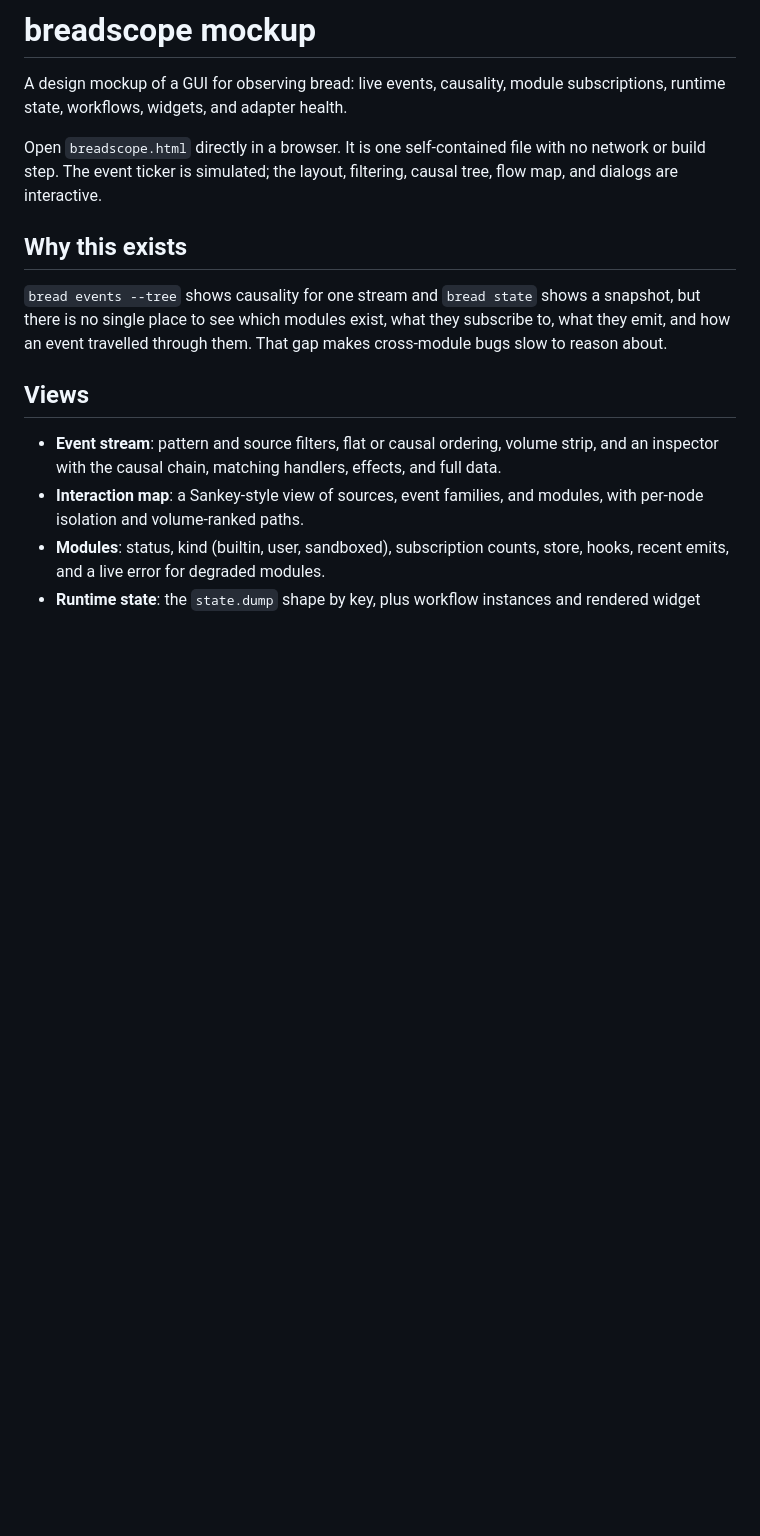
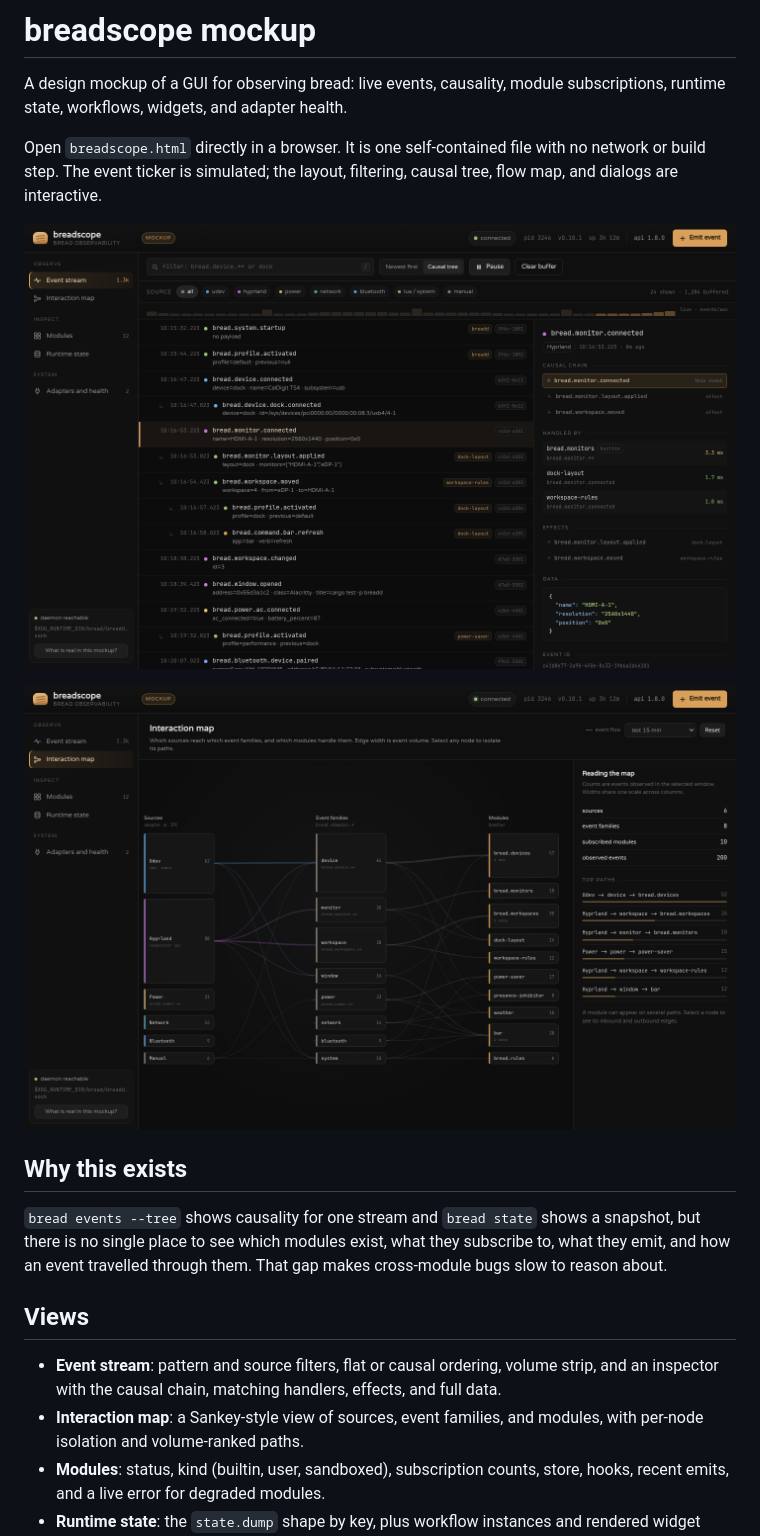
Before and after one commit to Breadway/bread, a Markdown page: docs/mockups/README.md, the part around the change. Drawn GitHub-style; pictures changed too: docs/mockups/preview-flow.png (added), docs/mockups/preview-stream.png (added); blank space fills up the shorter version.

Commit message:
docs: add breadscope mockup previews

```diff
--- a/docs/mockups/README.md
+++ b/docs/mockups/README.md
@@ -6,6 +6,10 @@ subscriptions, runtime state, workflows, widgets, and adapter health.
 Open `breadscope.html` directly in a browser. It is one self-contained file
 with no network or build step. The event ticker is simulated; the layout,
 filtering, causal tree, flow map, and dialogs are interactive.
+
+![Event stream](preview-stream.png)
+
+![Interaction map](preview-flow.png)
 
 ## Why this exists
 
```
